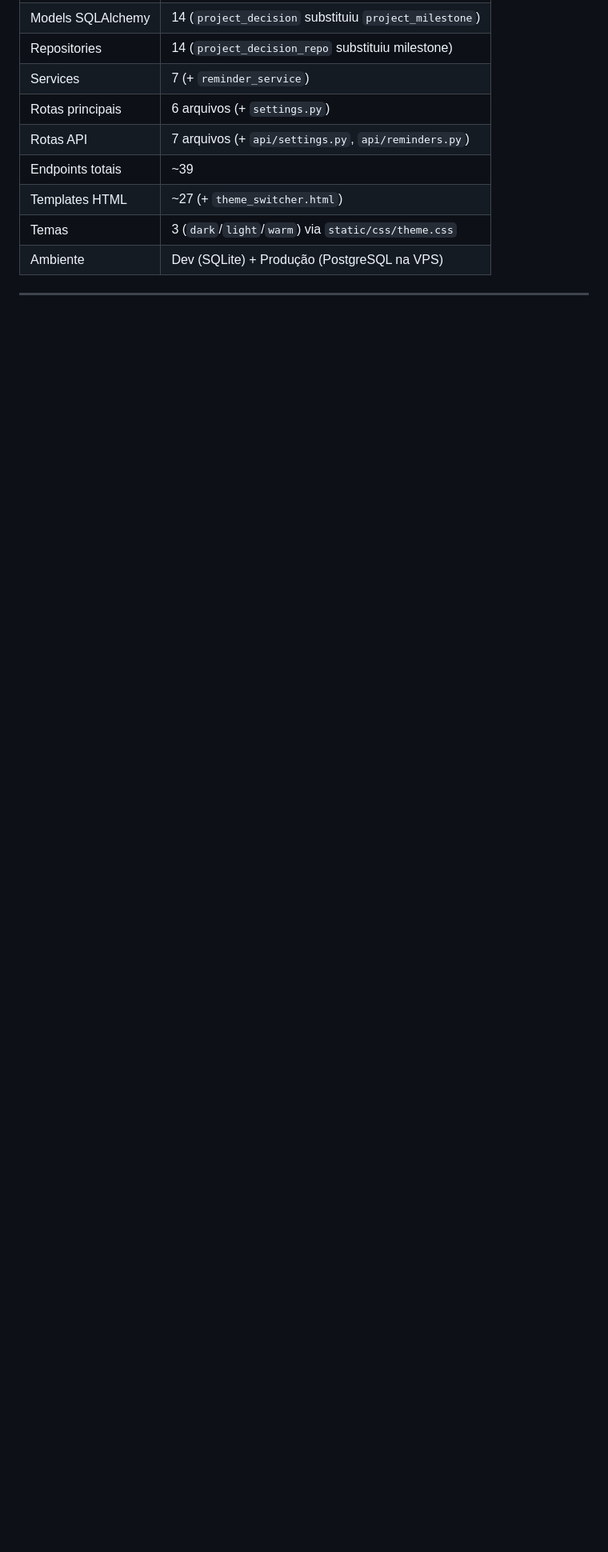
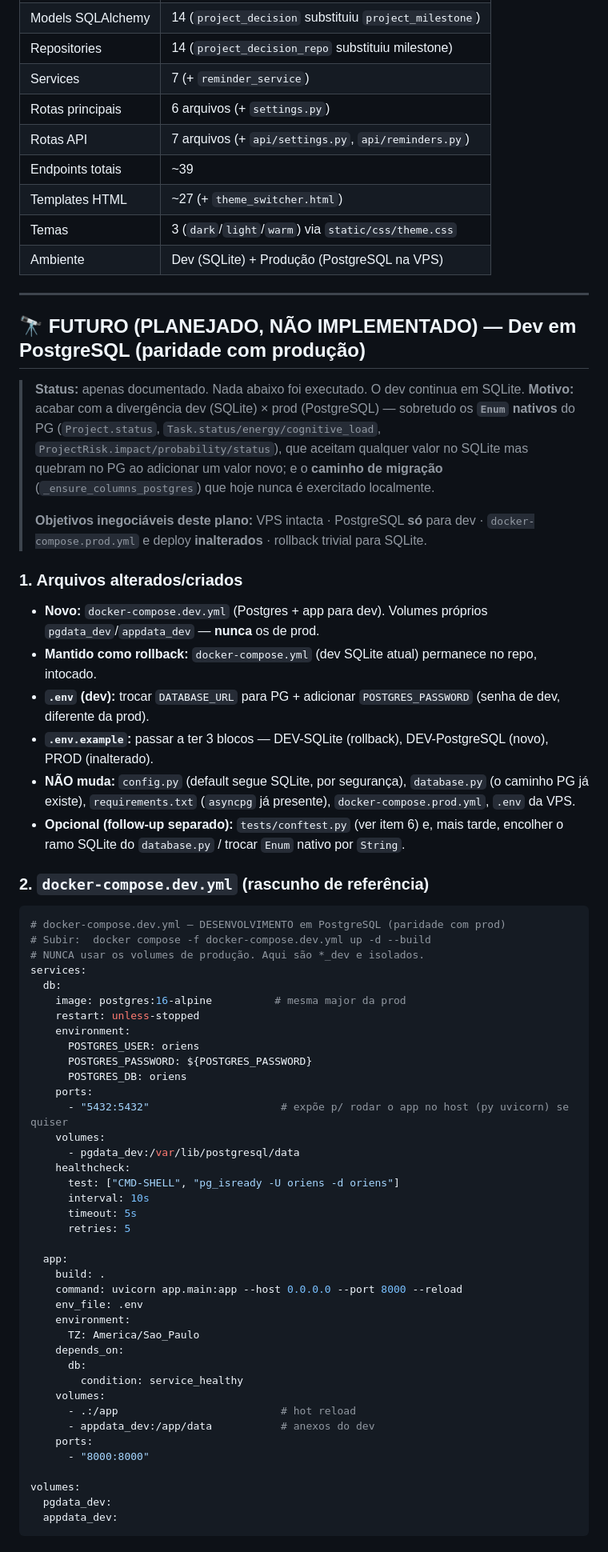
Before and after one commit to djavan123/oriens, a Markdown page: CLAUDE.md, the part around one of its changes. Shown at 80% size. GitHub-like rendering; blank space fills up the shorter version.

Commit message:
docs: plano futuro de migração do dev para PostgreSQL
Documenta no CLAUDE.md (apenas como trabalho futuro, não implementado) a
estratégia para dar paridade dev/prod no banco: arquivos afetados,
docker-compose.dev.yml de referência, ajustes de .env, procedimento,
rollback e impactos em testes/deploy. VPS e deploy inalterados.

Co-Authored-By: Claude Opus 4.8 <noreply@anthropic.com>

````diff
--- a/CLAUDE.md
+++ b/CLAUDE.md
@@ -509,3 +509,67 @@ git pull && docker compose -f docker-compose.prod.yml up -d --build   # atualiza
 | Ambiente | Dev (SQLite) + Produção (PostgreSQL na VPS) |
 
 ---
+
+## 🔭 FUTURO (PLANEJADO, NÃO IMPLEMENTADO) — Dev em PostgreSQL (paridade com produção)
+
+> **Status:** apenas documentado. Nada abaixo foi executado. O dev continua em SQLite.
+> **Motivo:** acabar com a divergência dev (SQLite) × prod (PostgreSQL) — sobretudo os
+> **`Enum` nativos** do PG (`Project.status`, `Task.status/energy/cognitive_load`,
+> `ProjectRisk.impact/probability/status`), que aceitam qualquer valor no SQLite mas quebram no
+> PG ao adicionar um valor novo; e o **caminho de migração** (`_ensure_columns_postgres`) que hoje
+> nunca é exercitado localmente.
+>
+> **Objetivos inegociáveis deste plano:** VPS intacta · PostgreSQL **só** para dev ·
+> `docker-compose.prod.yml` e deploy **inalterados** · rollback trivial para SQLite.
+
+### 1. Arquivos alterados/criados
+- **Novo:** `docker-compose.dev.yml` (Postgres + app para dev). Volumes próprios `pgdata_dev`/`appdata_dev` — **nunca** os de prod.
+- **Mantido como rollback:** `docker-compose.yml` (dev SQLite atual) permanece no repo, intocado.
+- **`.env` (dev):** trocar `DATABASE_URL` para PG + adicionar `POSTGRES_PASSWORD` (senha de dev, diferente da prod).
+- **`.env.example`:** passar a ter 3 blocos — DEV-SQLite (rollback), DEV-PostgreSQL (novo), PROD (inalterado).
+- **NÃO muda:** `config.py` (default segue SQLite, por segurança), `database.py` (o caminho PG já existe), `requirements.txt` (`asyncpg` já presente), `docker-compose.prod.yml`, `.env` da VPS.
+- **Opcional (follow-up separado):** `tests/conftest.py` (ver item 6) e, mais tarde, encolher o ramo SQLite do `database.py` / trocar `Enum` nativo por `String`.
+
+### 2. `docker-compose.dev.yml` (rascunho de referência)
+```yaml
+# docker-compose.dev.yml — DESENVOLVIMENTO em PostgreSQL (paridade com prod)
+# Subir:  docker compose -f docker-compose.dev.yml up -d --build
+# NUNCA usar os volumes de produção. Aqui são *_dev e isolados.
+services:
+  db:
+    image: postgres:16-alpine          # mesma major da prod
+    restart: unless-stopped
+    environment:
+      POSTGRES_USER: oriens
+      POSTGRES_PASSWORD: ${POSTGRES_PASSWORD}
+      POSTGRES_DB: oriens
+    ports:
+      - "5432:5432"                     # expõe p/ rodar o app no host (py uvicorn) se quiser
+    volumes:
+      - pgdata_dev:/var/lib/postgresql/data
+    healthcheck:
+      test: ["CMD-SHELL", "pg_isready -U oriens -d oriens"]
+      interval: 10s
+      timeout: 5s
+      retries: 5
+
+  app:
+    build: .
+    command: uvicorn app.main:app --host 0.0.0.0 --port 8000 --reload
+    env_file: .env
+    environment:
+      TZ: America/Sao_Paulo
+    depends_on:
+      db:
+        condition: service_healthy
+    volumes:
+      - .:/app                          # hot reload
+      - appdata_dev:/app/data           # anexos do dev
+    ports:
+      - "8000:8000"
+
+volumes:
+  pgdata_dev:
+  appdata_dev:
+```
+
````
Also changed, not shown: other parts of CLAUDE.md (+36 -0 lines).
